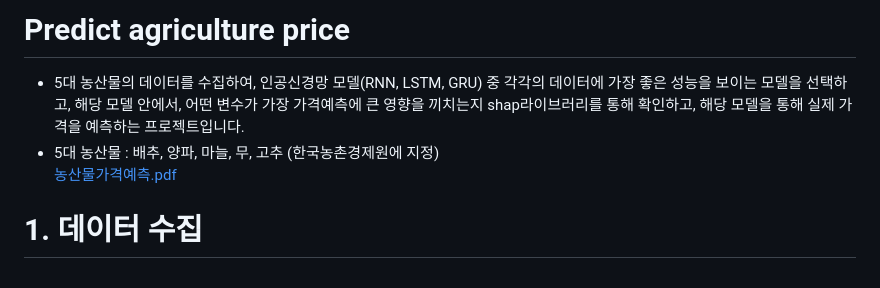
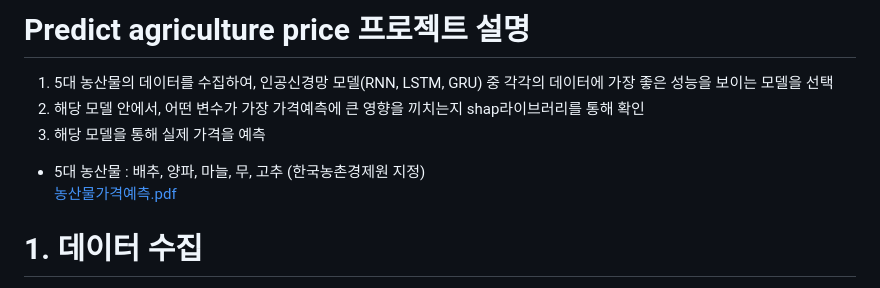
Before and after one commit to Ryan0hwan/predictfarm, a Markdown page: README.md, the part around the change. GitHub-like rendering.

Commit message:
docs: 프로젝트 소개

```diff
--- a/README.md
+++ b/README.md
@@ -1,6 +1,9 @@
-# Predict agriculture price
-* 5대 농산물의 데이터를 수집하여, 인공신경망 모델(RNN, LSTM, GRU) 중 각각의 데이터에 가장 좋은 성능을 보이는 모델을 선택하고, 해당 모델 안에서, 어떤 변수가 가장 가격예측에 큰 영향을 끼치는지 shap라이브러리를 통해 확인하고, 해당 모델을 통해 실제 가격을 예측하는 프로젝트입니다.
-* 5대 농산물 : 배추, 양파, 마늘, 무, 고추 (한국농촌경제원에 지정)
+# Predict agriculture price 프로젝트 설명
+1. 5대 농산물의 데이터를 수집하여, 인공신경망 모델(RNN, LSTM, GRU) 중 각각의 데이터에 가장 좋은 성능을 보이는 모델을 선택
+2. 해당 모델 안에서, 어떤 변수가 가장 가격예측에 큰 영향을 끼치는지 shap라이브러리를 통해 확인
+3. 해당 모델을 통해 실제 가격을 예측
+
+* 5대 농산물 : 배추, 양파, 마늘, 무, 고추 (한국농촌경제원 지정)
 [농산물가격예측.pdf](https://github.com/user-attachments/files/18297375/default.pdf)
 
 
```
